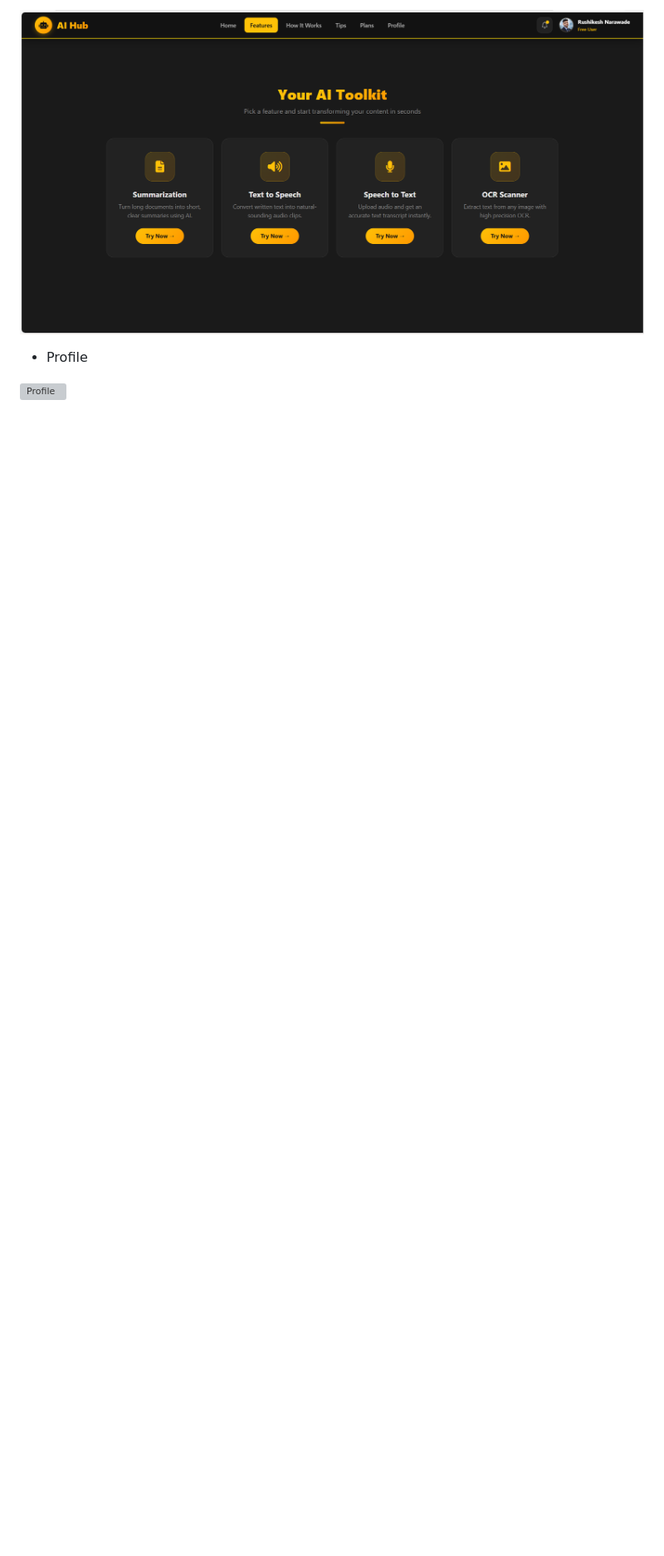
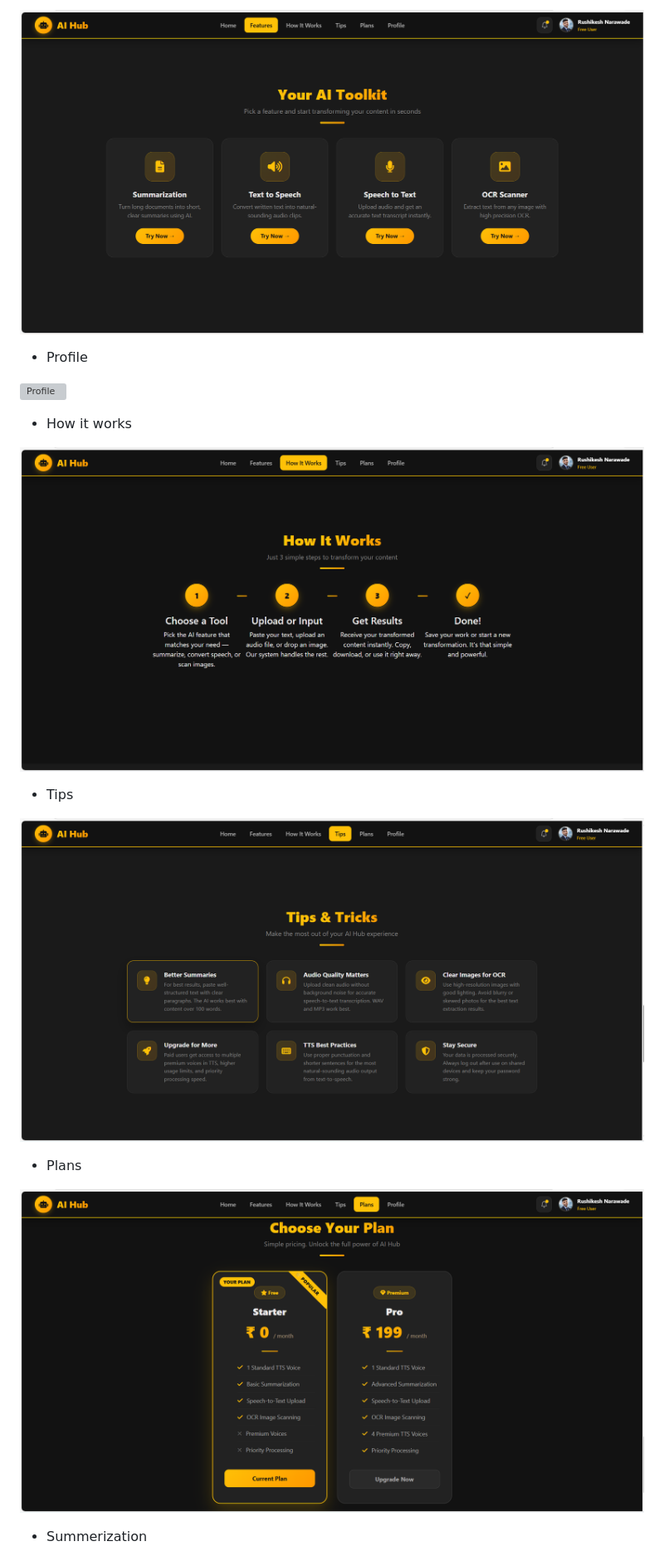
Before and after one commit to Rushikesh31apk/AI-Powered-Content-Transformation-Hub, a Markdown page: README.md, the part around one of its changes. Shown at 83% size. GitHub-like rendering; blank space fills up the shorter version; grey boxes are pictures that could not be loaded.

```diff
--- a/README.md
+++ b/README.md
@@ -75,3 +75,17 @@ To democratize access to AI-powered content transformation tools, making advance
 
 ![Profile](images/image17.png)
 
+- How it works
+
+![How it works](images/image10.png)
+
+- Tips
+
+![Tips](images/image11.png)
+
+- Plans
+
+![Plans](images/image12.png)
+
+- Summerization
+
```
Also changed, not shown: other parts of README.md (+13 -0 lines).
